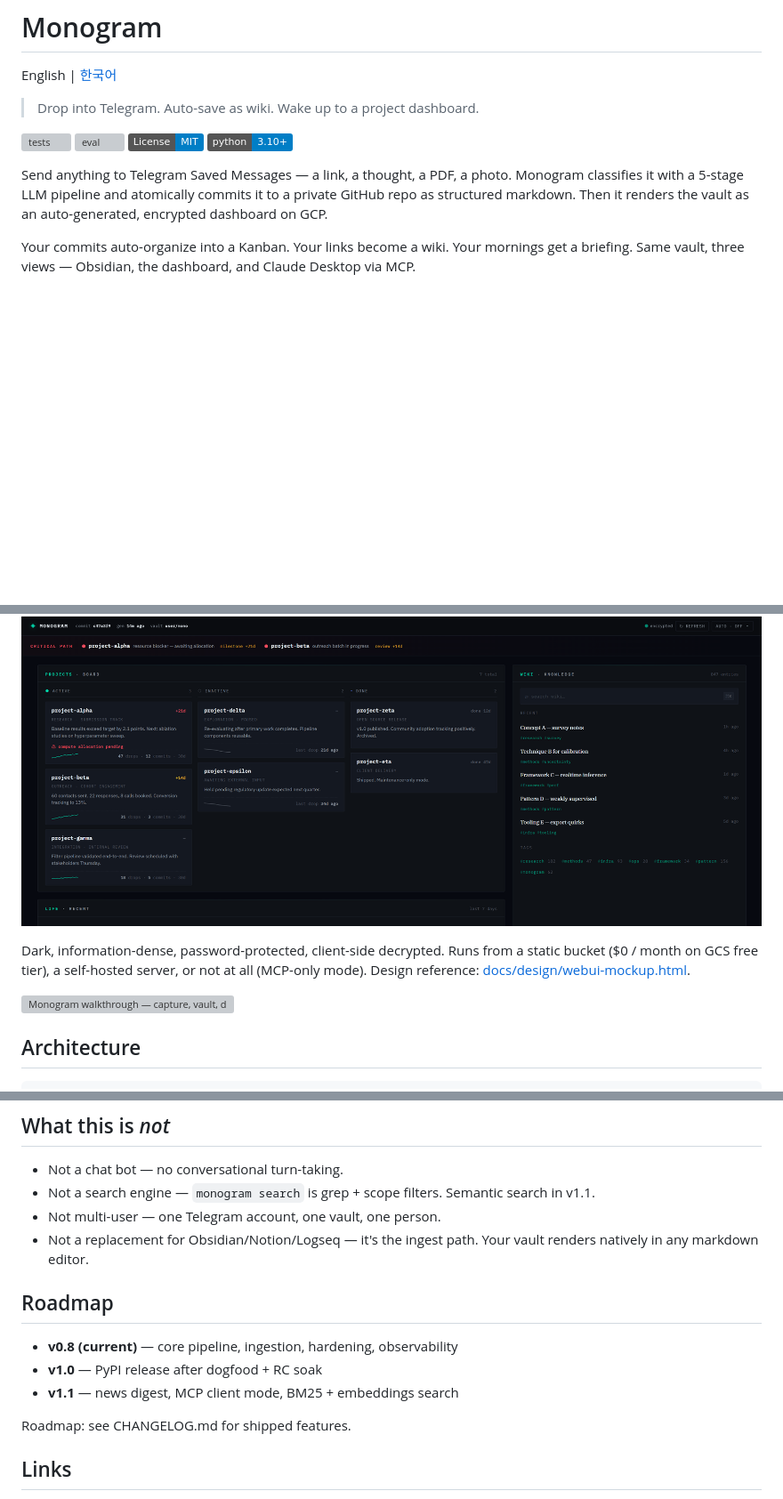
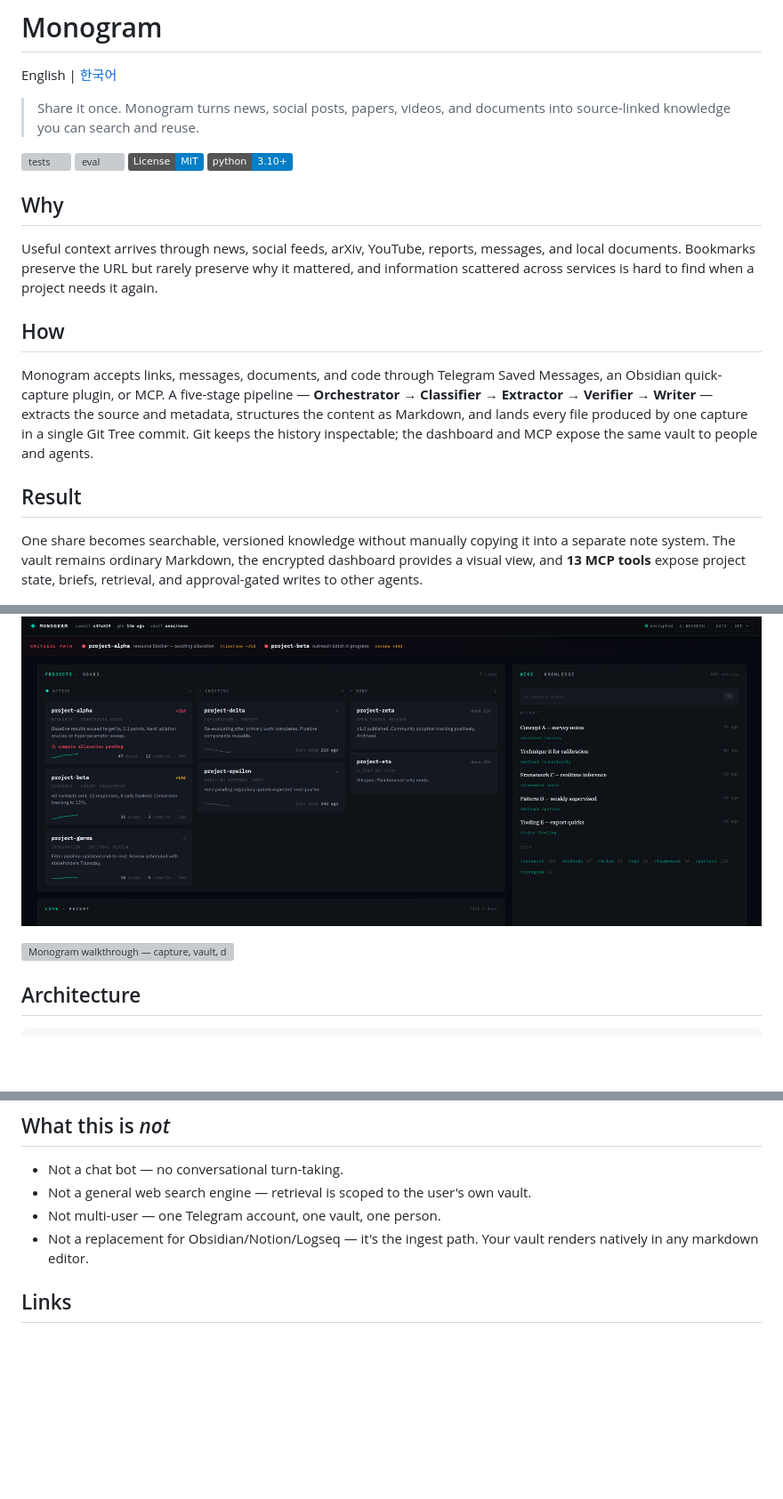
Before and after one commit to HarimxChoi/monogram, a Markdown page: README.md, 3 parts joined by grey strips. Shown at 89% size. Rendered like a GitHub page; badges without logos; blank space fills up the shorter version; grey boxes are pictures that could not be loaded.

Commit message:
docs: Monogram project narrative

```diff
--- a/README.md
+++ b/README.md
@@ -2,58 +2,28 @@
 
 English | [한국어](./README.ko.md)
 
-> Drop into Telegram. Auto-save as wiki. Wake up to a project dashboard.
+> Share it once. Monogram turns news, social posts, papers, videos, and documents into source-linked knowledge you can search and reuse.
 
 [![tests](https://github.com/HarimxChoi/monogram/actions/workflows/tests.yml/badge.svg)](https://github.com/HarimxChoi/monogram/actions/workflows/tests.yml)
 [![eval](https://github.com/HarimxChoi/monogram/actions/workflows/eval.yml/badge.svg)](https://github.com/HarimxChoi/monogram/actions/workflows/eval.yml)
 [![License: MIT](https://img.shields.io/badge/License-MIT-blue.svg)](LICENSE)
 [![Python 3.10+](https://img.shields.io/badge/python-3.10+-blue.svg)](https://www.python.org/downloads/)
 
-Send anything to Telegram Saved Messages — a link, a thought, a PDF,
-a photo. Monogram classifies it with a 5-stage LLM pipeline and
-atomically commits it to a private GitHub repo as structured markdown.
-Then it renders the vault as an auto-generated, encrypted dashboard
-on GCP.
+## Why
 
-Your commits auto-organize into a Kanban. Your links become a wiki.
-Your mornings get a briefing. Same vault, three views — Obsidian,
-the dashboard, and Claude Desktop via MCP.
+Useful context arrives through news, social feeds, arXiv, YouTube, reports, messages, and local documents. Bookmarks preserve the URL but rarely preserve why it mattered, and information scattered across services is hard to find when a project needs it again.
+
+## How
+
+Monogram accepts links, messages, documents, and code through Telegram Saved Messages, an Obsidian quick-capture plugin, or MCP. A five-stage pipeline — **Orchestrator → Classifier → Extractor → Verifier → Writer** — extracts the source and metadata, structures the content as Markdown, and lands every file produced by one capture in a single Git Tree commit. Git keeps the history inspectable; the dashboard and MCP expose the same vault to people and agents.
+
+## Result
+
+One share becomes searchable, versioned knowledge without manually copying it into a separate note system. The vault remains ordinary Markdown, the encrypted dashboard provides a visual view, and **13 MCP tools** expose project state, briefs, retrieval, and approval-gated writes to other agents.
 
 ![Monogram dashboard — projects, wiki, life recent, commits](docs/images/dashboard.png)
 
-Dark, information-dense, password-protected, client-side decrypted.
-Runs from a static bucket ($0 / month on GCS free tier), a self-hosted
-server, or not at all (MCP-only mode). Design reference:
-[docs/design/webui-mockup.html](docs/design/webui-mockup.html).
-
 ![Monogram walkthrough — capture, vault, dashboard, MCP](docs/images/short-demo.gif)
-
-<!--
-  ┌─────────────────────────────────────────────────────────────┐
-  │  SHORT SLOT — replace the blockquote above with:            │
-  │                                                             │
-  │  Option A (inline GIF, autoplays on GitHub, ≤5 MB):         │
-  │    ![30-second walkthrough](docs/images/short-demo.gif)     │
-  │                                                             │
-  │  Option B (clickable poster → YouTube Short):               │
-  │    <a href="https://www.youtube.com/shorts/YOUR_ID">        │
-  │      <img src="docs/images/short-poster.jpg"                │
-  │           alt="30-second walkthrough" width="400"/>         │
-  │    </a>                                                     │
-  │                                                             │
-  │  Option C (both — GIF inline + link to full Short):         │
-  │    ![30-second walkthrough](docs/images/short-demo.gif)     │
-  │                                                             │
-  │    *Full walkthrough:                                       │
-  │    [youtube.com/shorts/YOUR_ID](https://…)*                 │
-  │                                                             │
-  │  Target arc (15-30s):                                       │
-  │    0-3s   phone: drop URL in Telegram Saved Messages        │
-  │    3-10s  desktop: commit appears on GitHub                 │
-  │   10-20s  browser: dashboard auto-updates with the drop     │
-  │   20-30s  Claude Desktop: MCP query finds the same drop     │
-  └─────────────────────────────────────────────────────────────┘
--->
 
 ## Architecture
 
@@ -161,17 +133,9 @@ CVE-2024-12425/12426 and CVE-2025-1080; see [SECURITY.md](SECURITY.md).
 ## What this is *not*
 
 - Not a chat bot — no conversational turn-taking.
-- Not a search engine — `monogram search` is grep + scope filters. Semantic search in v1.1.
+- Not a general web search engine — retrieval is scoped to the user's own vault.
 - Not multi-user — one Telegram account, one vault, one person.
 - Not a replacement for Obsidian/Notion/Logseq — it's the ingest path. Your vault renders natively in any markdown editor.
-
-## Roadmap
-
-- **v0.8 (current)** — core pipeline, ingestion, hardening, observability
-- **v1.0** — PyPI release after dogfood + RC soak
-- **v1.1** — news digest, MCP client mode, BM25 + embeddings search
-
-Roadmap: see CHANGELOG.md for shipped features.
 
 ## Links
 
```
Also changed, not shown: other parts of README.md (+3 -1 lines), README.ko.md (+15 -22 lines).
